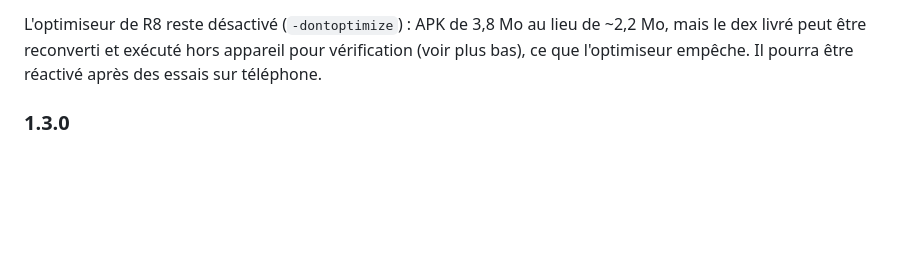
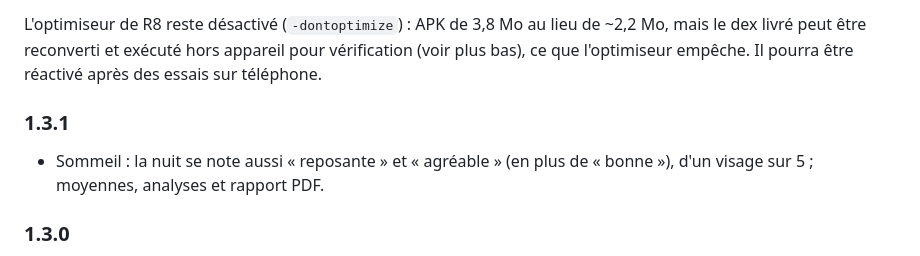
Before and after one commit to Vynnsounet/Claude-WearOS, a Markdown page: medipote/RELEASE.md, the part around the change. Rendered like a GitHub page; blank space fills up the shorter version.

```diff
--- a/medipote/RELEASE.md
+++ b/medipote/RELEASE.md
@@ -65,6 +65,11 @@ Corrections (1.0.2) :
 L'optimiseur de R8 reste désactivé (`-dontoptimize`) : APK de 3,8 Mo au lieu de ~2,2 Mo, mais
 le dex livré peut être reconverti et exécuté hors appareil pour vérification (voir plus bas),
 ce que l'optimiseur empêche. Il pourra être réactivé après des essais sur téléphone.
+
+### 1.3.1
+
+- Sommeil : la nuit se note aussi « reposante » et « agréable » (en plus de « bonne »), d'un
+  visage sur 5 ; moyennes, analyses et rapport PDF.
 
 ### 1.3.0
 
```
Also changed, not shown: medipote/README.md (+4 -1 lines), medipote/docs/sleep.png, medipote/docs/sleep_feelings.png (added), 8 other files.
